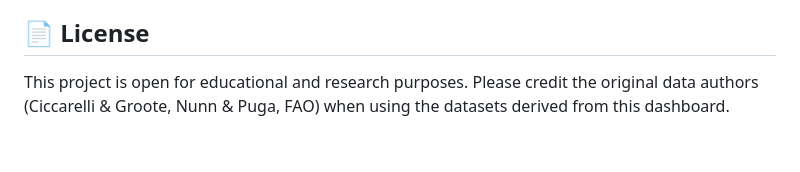
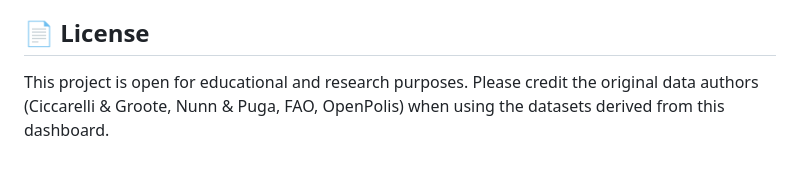
Before and after one commit to giovannipiocirillo/italy-railways-heritage, a Markdown page: README.md, the part around the change. Drawn GitHub-style.

```diff
--- a/README.md
+++ b/README.md
@@ -61,4 +61,4 @@ The data visualization is the result of a custom **Python** processing pipeline:
     * **HTML5/CSS3:** Responsive "Glassmorphism" UI design.
 
 ## 📄 License
-This project is open for educational and research purposes. Please credit the original data authors (Ciccarelli & Groote, Nunn & Puga, FAO) when using the datasets derived from this dashboard.
+This project is open for educational and research purposes. Please credit the original data authors (Ciccarelli & Groote, Nunn & Puga, FAO, OpenPolis) when using the datasets derived from this dashboard.
```
